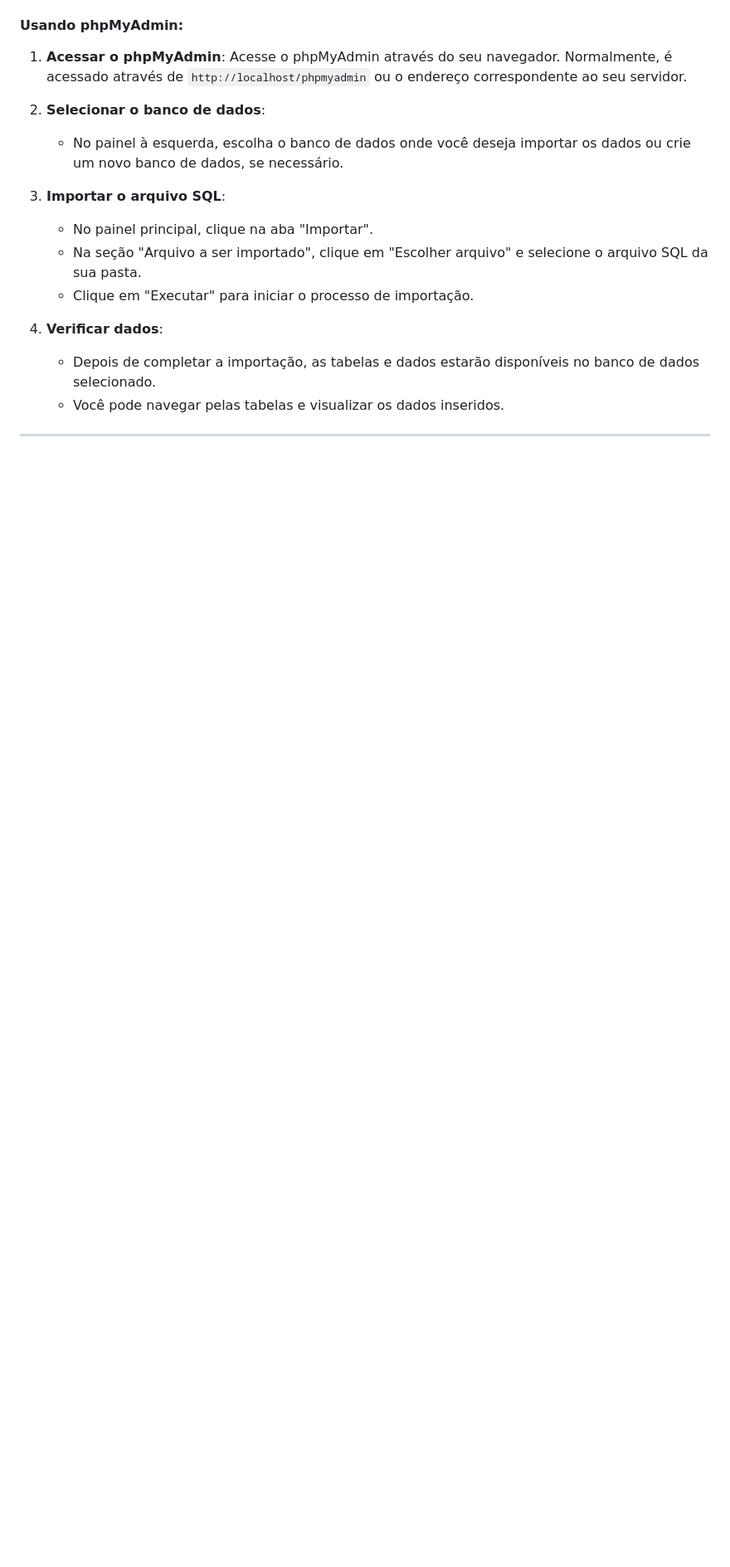
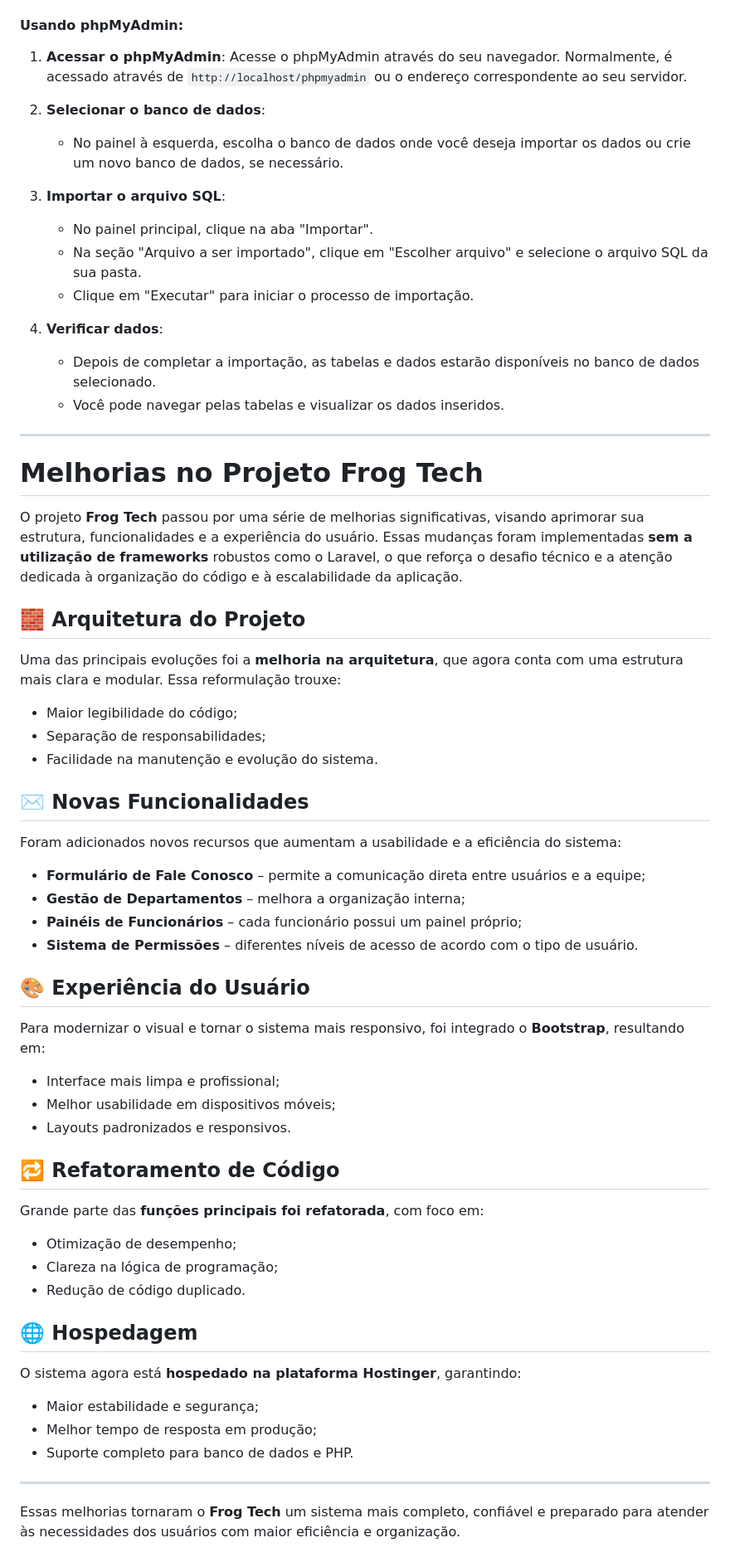
Before and after one commit to FeJoestar18/Projeto-3-semestre-Curso-CC, a Markdown page: README.md, the part around one of its changes. Shown at 83% size. Drawn GitHub-style; blank space fills up the shorter version.

```diff
--- a/README.md
+++ b/README.md
@@ -305,3 +286,52 @@ O seu projeto PHP será exibido.
    - Você pode navegar pelas tabelas e visualizar os dados inseridos.
 
 ---
+
+# Melhorias no Projeto Frog Tech
+
+O projeto **Frog Tech** passou por uma série de melhorias significativas, visando aprimorar sua estrutura, funcionalidades e a experiência do usuário. Essas mudanças foram implementadas **sem a utilização de frameworks** robustos como o Laravel, o que reforça o desafio técnico e a atenção dedicada à organização do código e à escalabilidade da aplicação.
+
+## 🧱 Arquitetura do Projeto
+
+Uma das principais evoluções foi a **melhoria na arquitetura**, que agora conta com uma estrutura mais clara e modular. Essa reformulação trouxe:
+
+- Maior legibilidade do código;
+- Separação de responsabilidades;
+- Facilidade na manutenção e evolução do sistema.
+
+## ✉️ Novas Funcionalidades
+
+Foram adicionados novos recursos que aumentam a usabilidade e a eficiência do sistema:
+
+- **Formulário de Fale Conosco** – permite a comunicação direta entre usuários e a equipe;
+- **Gestão de Departamentos** – melhora a organização interna;
+- **Painéis de Funcionários** – cada funcionário possui um painel próprio;
+- **Sistema de Permissões** – diferentes níveis de acesso de acordo com o tipo de usuário.
+
+## 🎨 Experiência do Usuário
+
+Para modernizar o visual e tornar o sistema mais responsivo, foi integrado o **Bootstrap**, resultando em:
+
+- Interface mais limpa e profissional;
+- Melhor usabilidade em dispositivos móveis;
+- Layouts padronizados e responsivos.
+
+## 🔁 Refatoramento de Código
+
+Grande parte das **funções principais foi refatorada**, com foco em:
+
+- Otimização de desempenho;
+- Clareza na lógica de programação;
+- Redução de código duplicado.
+
+## 🌐 Hospedagem
+
+O sistema agora está **hospedado na plataforma Hostinger**, garantindo:
+
+- Maior estabilidade e segurança;
+- Melhor tempo de resposta em produção;
+- Suporte completo para banco de dados e PHP.
+
+---
+
+Essas melhorias tornaram o **Frog Tech** um sistema mais completo, confiável e preparado para atender às necessidades dos usuários com maior eficiência e organização.
```
Also changed, not shown: other parts of README.md (+4 -23 lines).
